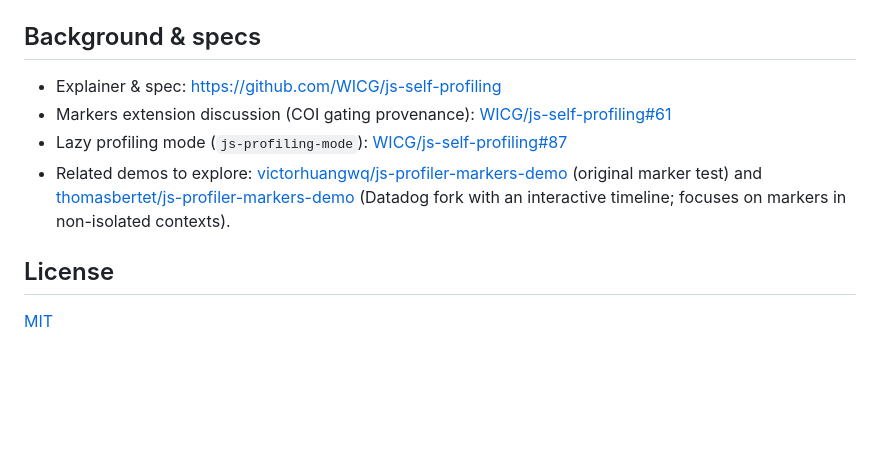
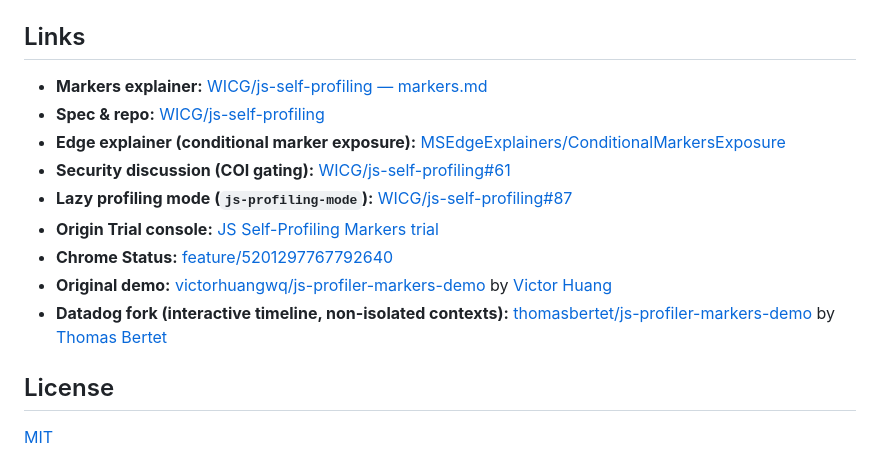
Before and after one commit to monica-ch/js-profiling-markers-demo, a Markdown page: README.md, the part around the change. GitHub-like rendering; blank space fills up the shorter version.

Commit message:
Add a flat Links section (matching upstream style) with references

```diff
--- a/README.md
+++ b/README.md
@@ -90,18 +90,17 @@ Click **Run profile** and watch the timeline fill in.
 - [`scripts/server.cjs`](scripts/server.cjs) — sets `Document-Policy:
   js-profiling` on every response and adds COOP+COEP on `/coi`.
 
-## Background & specs
+## Links
 
-- Explainer & spec: <https://github.com/WICG/js-self-profiling>
-- Markers extension discussion (COI gating provenance):
-  [WICG/js-self-profiling#61](https://github.com/WICG/js-self-profiling/issues/61)
-- Lazy profiling mode (`js-profiling-mode`):
-  [WICG/js-self-profiling#87](https://github.com/WICG/js-self-profiling/pull/87)
-- Related demos to explore:
-  [victorhuangwq/js-profiler-markers-demo](https://github.com/victorhuangwq/js-profiler-markers-demo)
-  (original marker test) and
-  [thomasbertet/js-profiler-markers-demo](https://github.com/thomasbertet/js-profiler-markers-demo)
-  (Datadog fork with an interactive timeline; focuses on markers in non-isolated contexts).
+- **Markers explainer:** [WICG/js-self-profiling — markers.md](https://github.com/WICG/js-self-profiling/blob/main/markers.md)
+- **Spec & repo:** [WICG/js-self-profiling](https://github.com/WICG/js-self-profiling)
+- **Edge explainer (conditional marker exposure):** [MSEdgeExplainers/ConditionalMarkersExposure](https://github.com/MicrosoftEdge/MSEdgeExplainers/blob/main/ConditionalMarkersExposure/explainer.md)
+- **Security discussion (COI gating):** [WICG/js-self-profiling#61](https://github.com/WICG/js-self-profiling/issues/61)
+- **Lazy profiling mode (`js-profiling-mode`):** [WICG/js-self-profiling#87](https://github.com/WICG/js-self-profiling/pull/87)
+- **Origin Trial console:** [JS Self-Profiling Markers trial](https://developer.chrome.com/origintrials/#/view_trial/2442639847895072769)
+- **Chrome Status:** [feature/5201297767792640](https://chromestatus.com/feature/5201297767792640)
+- **Original demo:** [victorhuangwq/js-profiler-markers-demo](https://github.com/victorhuangwq/js-profiler-markers-demo) by [Victor Huang](https://github.com/victorhuangwq)
+- **Datadog fork (interactive timeline, non-isolated contexts):** [thomasbertet/js-profiler-markers-demo](https://github.com/thomasbertet/js-profiler-markers-demo) by [Thomas Bertet](https://github.com/thomasbertet)
 
 ## License
 
```
